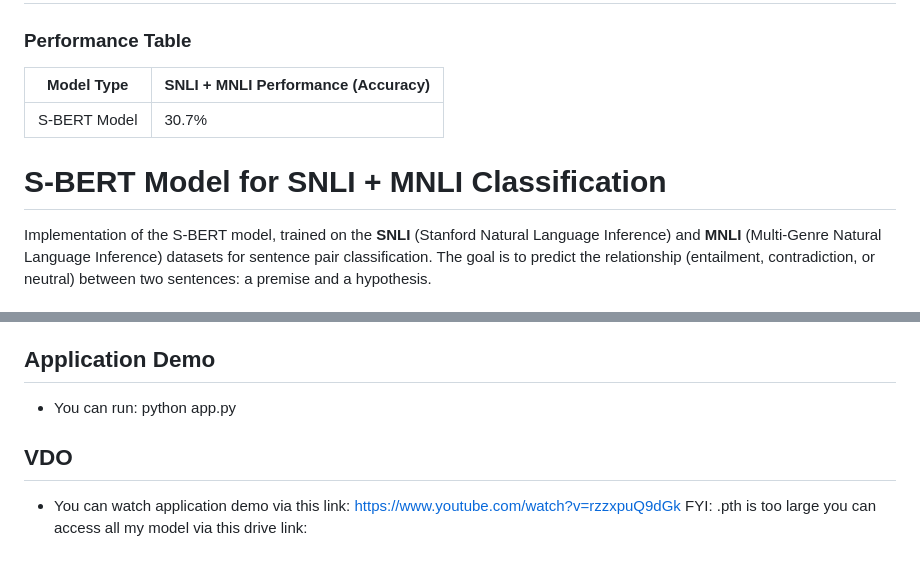
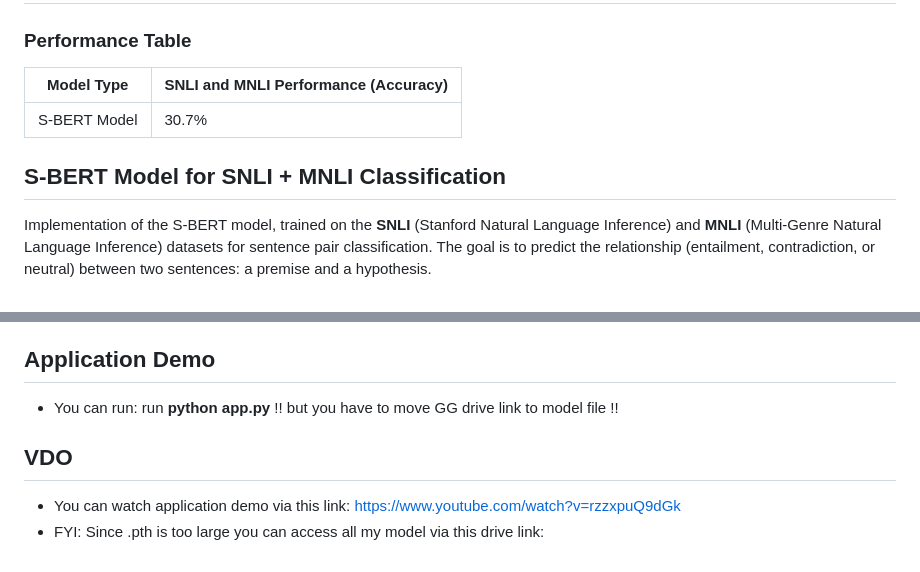
Before and after one commit to Malibu-Chuchu/NLP_A4, a Markdown page: README.md, 2 parts joined by grey strips. Drawn GitHub-style.

```diff
--- a/README.md
+++ b/README.md
@@ -39,10 +39,10 @@ BERT consists of:
 
 ## 2. Evaluation and Analysis
 ### Performance Table
-| Model Type          | SNLI + MNLI Performance (Accuracy)|
+| Model Type          | SNLI and MNLI Performance (Accuracy)|
 |---------------------|-----------|
 | S-BERT Model          | 30.7%   |
-# S-BERT Model for SNLI + MNLI Classification
+## S-BERT Model for SNLI + MNLI Classification
 Implementation of the S-BERT model, trained on the **SNLI** (Stanford Natural Language Inference) and **MNLI** (Multi-Genre Natural Language Inference) datasets for sentence pair classification. The goal is to predict the relationship (entailment, contradiction, or neutral) between two sentences: a premise and a hypothesis.
 ## Model Performance
 The S-BERT model, trained on SNLI + MNLI datasets, achieved the following performance:
@@ -72,8 +72,8 @@ The training process is as follows:
    - Consider another architecture to make a better model sentence for pair relationships.
 
 ## Application Demo
-- You can run: python app.py
+- You can run: run **python app.py** !! but you have to move GG drive link to model file !!
 
 ## VDO
 - You can watch application demo via this link: https://www.youtube.com/watch?v=rzzxpuQ9dGk
-FYI: .pth is too large you can access all my model via this drive link:
+- FYI: Since .pth is too large you can access all my model via this drive link:
```
